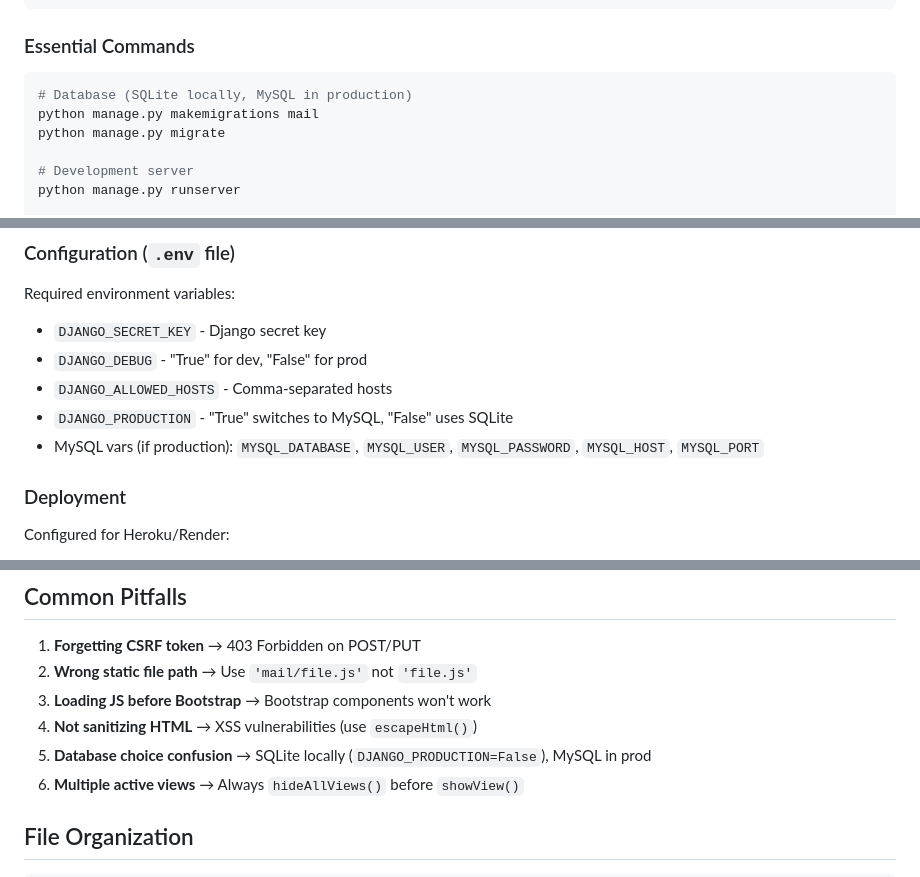
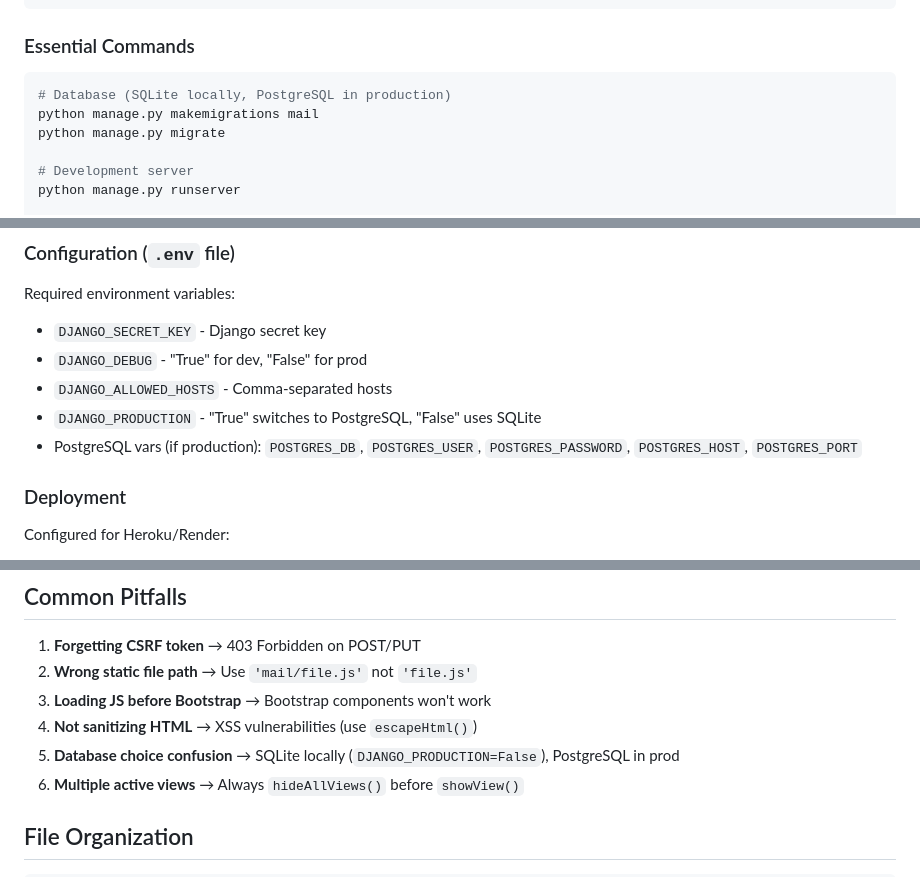
Before and after one commit to sandovaldavid/project-03-mail, a Markdown page: .github/copilot-instructions.md, 3 parts joined by grey strips. Rendered like a GitHub page.

Commit message:
📝 docs(copilot-instructions): switch production DB docs from MySQL to PostgreSQL and update env var names

````diff
--- a/.github/copilot-instructions.md
+++ b/.github/copilot-instructions.md
@@ -128,7 +128,7 @@ conda activate project-03-mail
 ### Essential Commands
 
 ```powershell
-# Database (SQLite locally, MySQL in production)
+# Database (SQLite locally, PostgreSQL in production)
 python manage.py makemigrations mail
 python manage.py migrate
 
@@ -149,9 +149,9 @@ Required environment variables:
 - `DJANGO_SECRET_KEY` - Django secret key
 - `DJANGO_DEBUG` - "True" for dev, "False" for prod
 - `DJANGO_ALLOWED_HOSTS` - Comma-separated hosts
-- `DJANGO_PRODUCTION` - "True" switches to MySQL, "False" uses SQLite
-- MySQL vars (if production): `MYSQL_DATABASE`, `MYSQL_USER`, `MYSQL_PASSWORD`, `MYSQL_HOST`,
-  `MYSQL_PORT`
+- `DJANGO_PRODUCTION` - "True" switches to PostgreSQL, "False" uses SQLite
+- PostgreSQL vars (if production): `POSTGRES_DB`, `POSTGRES_USER`, `POSTGRES_PASSWORD`,
+  `POSTGRES_HOST`, `POSTGRES_PORT`
 
 ### Deployment
 
@@ -208,7 +208,7 @@ Match this format exactly when creating mock data or tests.
 2. **Wrong static file path** → Use `'mail/file.js'` not `'file.js'`
 3. **Loading JS before Bootstrap** → Bootstrap components won't work
 4. **Not sanitizing HTML** → XSS vulnerabilities (use `escapeHtml()`)
-5. **Database choice confusion** → SQLite locally (`DJANGO_PRODUCTION=False`), MySQL in prod
+5. **Database choice confusion** → SQLite locally (`DJANGO_PRODUCTION=False`), PostgreSQL in prod
 6. **Multiple active views** → Always `hideAllViews()` before `showView()`
 
 ## File Organization
````
